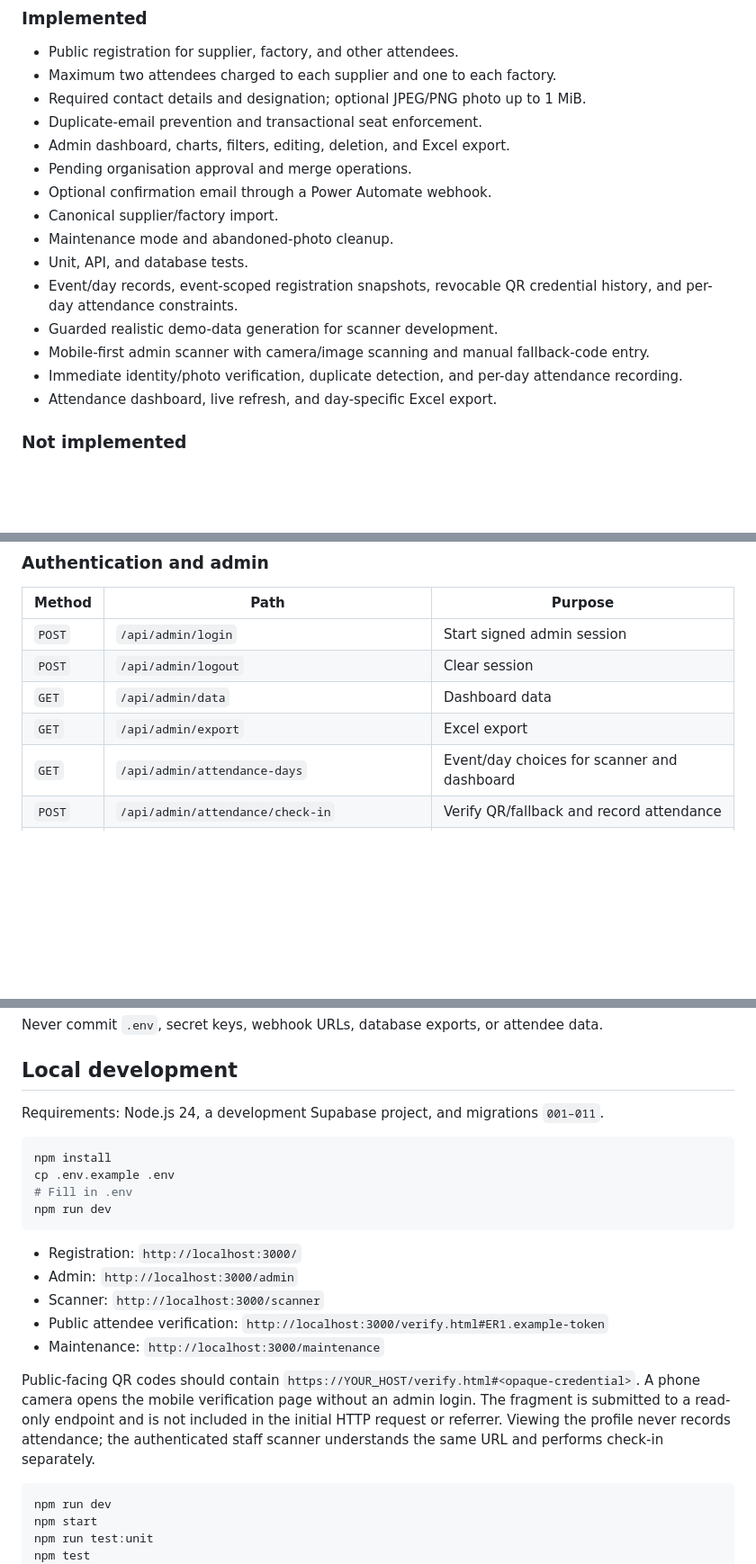
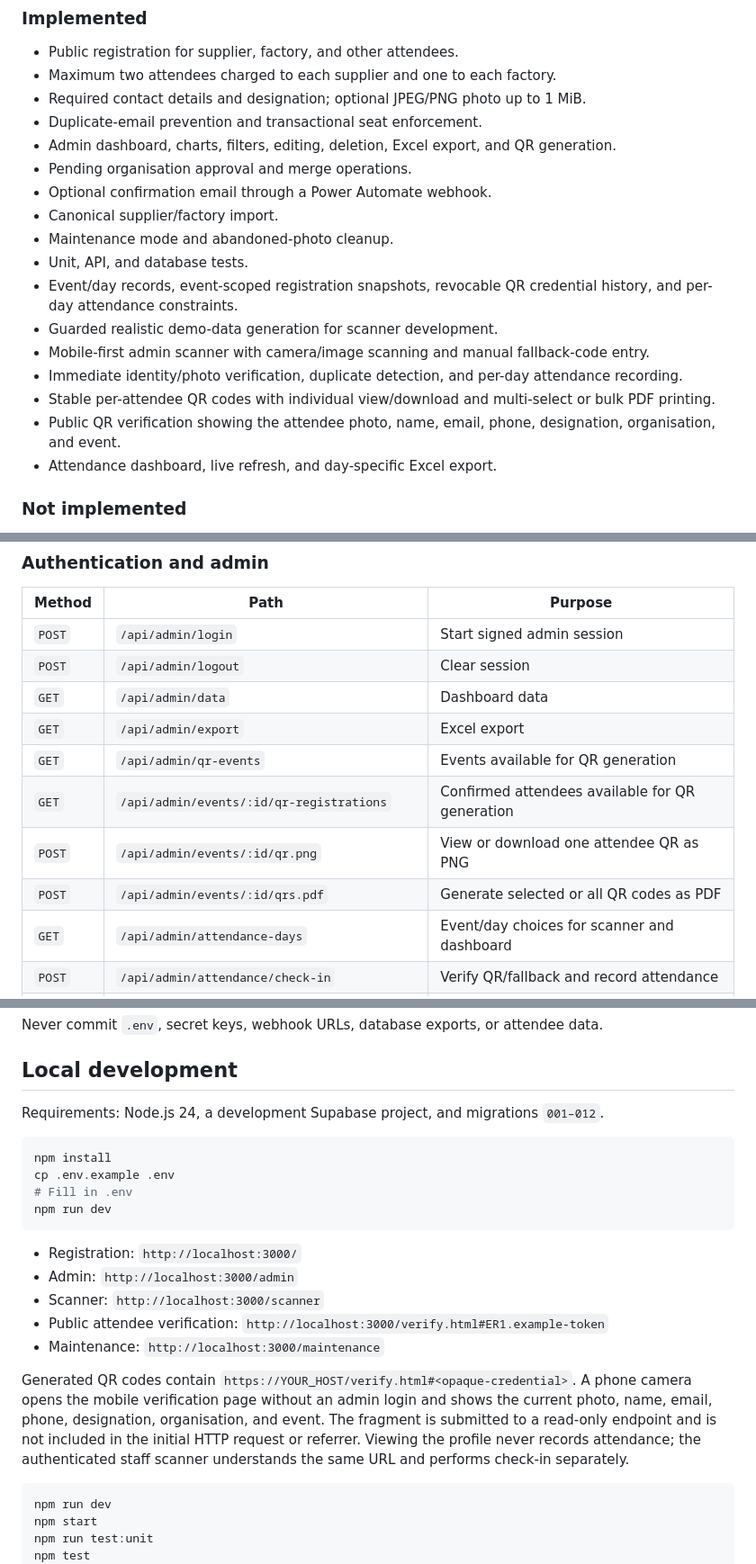
Before and after one commit to PAC-D/Primark-Event-Registration, a Markdown page: README.md, 3 parts joined by grey strips. Shown at 90% size. GitHub-like rendering; blank space fills up the shorter version.

Commit message:
docs: document stable QR generation workflow
Describe individual PNG viewing/download, selected and bulk PDF output, verification fields, API routes, migration 012, and the legacy hash-only credential transition.

````diff
--- a/README.md
+++ b/README.md
@@ -12,7 +12,7 @@ The repository includes registration, online mobile scanning, attendance reporti
 - Maximum two attendees charged to each supplier and one to each factory.
 - Required contact details and designation; optional JPEG/PNG photo up to 1 MiB.
 - Duplicate-email prevention and transactional seat enforcement.
-- Admin dashboard, charts, filters, editing, deletion, and Excel export.
+- Admin dashboard, charts, filters, editing, deletion, Excel export, and QR generation.
 - Pending organisation approval and merge operations.
 - Optional confirmation email through a Power Automate webhook.
 - Canonical supplier/factory import.
@@ -22,6 +22,8 @@ The repository includes registration, online mobile scanning, attendance reporti
 - Guarded realistic demo-data generation for scanner development.
 - Mobile-first admin scanner with camera/image scanning and manual fallback-code entry.
 - Immediate identity/photo verification, duplicate detection, and per-day attendance recording.
+- Stable per-attendee QR codes with individual view/download and multi-select or bulk PDF printing.
+- Public QR verification showing the attendee photo, name, email, phone, designation, organisation, and event.
 - Attendance dashboard, live refresh, and day-specific Excel export.
 
 ### Not implemented
@@ -180,6 +184,10 @@ For full organisations, the public catalogue exposes only registrant name/design
 | `POST` | `/api/admin/logout` | Clear session |
 | `GET` | `/api/admin/data` | Dashboard data |
 | `GET` | `/api/admin/export` | Excel export |
+| `GET` | `/api/admin/qr-events` | Events available for QR generation |
+| `GET` | `/api/admin/events/:id/qr-registrations` | Confirmed attendees available for QR generation |
+| `POST` | `/api/admin/events/:id/qr.png` | View or download one attendee QR as PNG |
+| `POST` | `/api/admin/events/:id/qrs.pdf` | Generate selected or all QR codes as PDF |
 | `GET` | `/api/admin/attendance-days` | Event/day choices for scanner and dashboard |
 | `POST` | `/api/admin/attendance/check-in` | Verify QR/fallback and record attendance |
 | `GET` | `/api/admin/attendance?event_day_id=…` | Day roster and attendance summary |
@@ -221,7 +229,7 @@ Never commit `.env`, secret keys, webhook URLs, database exports, or attendee da
 
 ## Local development
 
-Requirements: Node.js 24, a development Supabase project, and migrations `001–011`.
+Requirements: Node.js 24, a development Supabase project, and migrations `001–012`.
 
 ```bash
 npm install
@@ -236,7 +244,7 @@ npm run dev
 - Public attendee verification: `http://localhost:3000/verify.html#ER1.example-token`
 - Maintenance: `http://localhost:3000/maintenance`
 
-Public-facing QR codes should contain `https://YOUR_HOST/verify.html#<opaque-credential>`. A phone camera opens the mobile verification page without an admin login. The fragment is submitted to a read-only endpoint and is not included in the initial HTTP request or referrer. Viewing the profile never records attendance; the authenticated staff scanner understands the same URL and performs check-in separately.
+Generated QR codes contain `https://YOUR_HOST/verify.html#<opaque-credential>`. A phone camera opens the mobile verification page without an admin login and shows the current photo, name, email, phone, designation, organisation, and event. The fragment is submitted to a read-only endpoint and is not included in the initial HTTP request or referrer. Viewing the profile never records attendance; the authenticated staff scanner understands the same URL and performs check-in separately.
 
 ```bash
 npm run dev
````
Also changed, not shown: other parts of README.md (+6 -1 lines).
